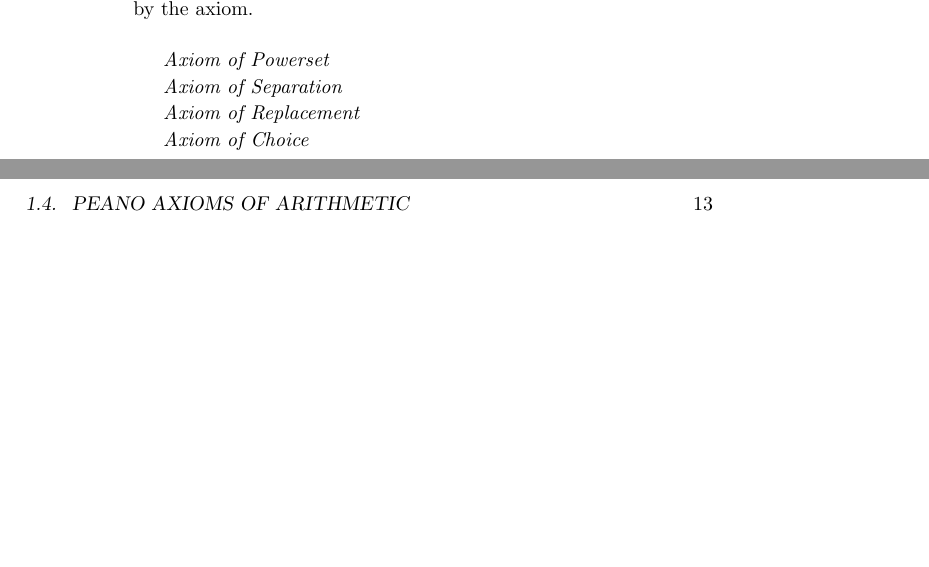
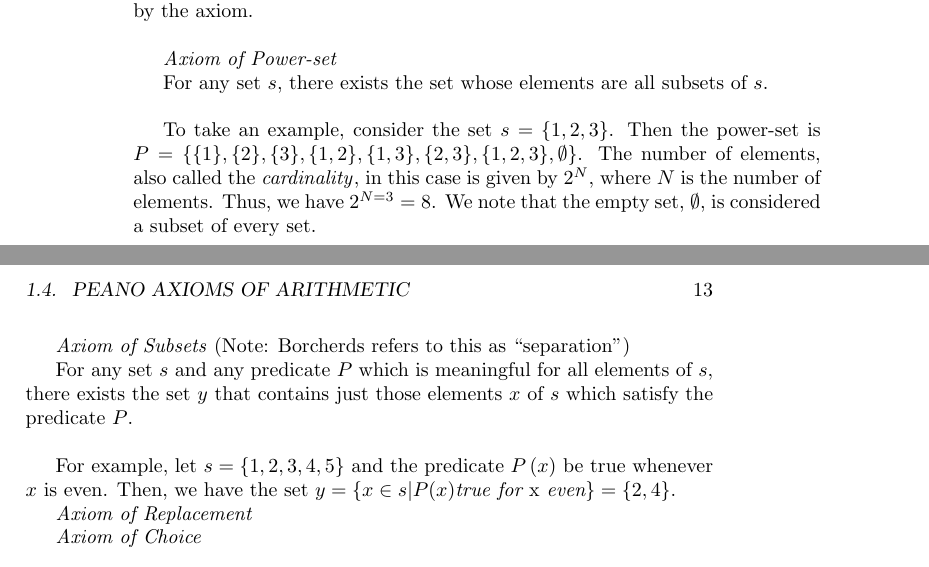
Before and after one commit to td2014/pmfeas, a LaTeX book (PureMathematicsForEngineersAndScientists.tex, which reads chapter1/ch1_MathematicalFoundations.tex): two parts of pages 12 and 13 of 17, joined at a grey line, cut so that both start at the same text, the shorter picture padded with empty space. Compiled offline with pdfLaTeX.

Commit message:
Added axiom of subset and powerset.

```diff
--- a/chapter1/ch1_MathematicalFoundations.tex
+++ b/chapter1/ch1_MathematicalFoundations.tex
@@ -250,13 +250,17 @@ There exists at least one set $W$ with the properties:
 
 The interpretation of the above is that a set exists with a non-ending sequence of elements.  For example, if we think of the infinite sequence of non-negative integers being encoded as follows:  $0 = \emptyset, 1=\{ 0 \}, 2=\{1\}, \ldots$, then we can have the corresponding infinite set $S=\{\emptyset, \{\emptyset\}, \{\{\emptyset\}\}, \ldots \}$ which is justified by the axiom.\\
 
-\textit{Axiom of Powerset}
+\textit{Axiom of Power-set}
 
-% For any set $s$, there exists the set whose elements are all subsets of $s$.\\
+For any set $s$, there exists the set whose elements are all subsets of $s$.\\
 
-\textit{Axiom of Separation}
+To take an example, consider the set $s = \{1,2,3 \}$.  Then the power-set is $P=\{\{1\}, \{2\}, \{3\}, \{1,2\}, \{1,3\}, \{2,3\}, \{1,2,3\}, \emptyset \}$.  The number of elements, also called the \textit{cardinality}\index{Cardinality}, in this case is given by $2^{N}$, where $N$ is the number of elements.  Thus, we have $2^{N=3}=8$.  We note that the empty set, $\emptyset$, is considered a subset of every set.
 
-%For any set $s$ and any predicate $P$ which is meaningful for all elements of $s$, there exists the set $y$ that contains just those elements $x$ of $s$ which satisfy the predicate $P$. \\
+\textit{Axiom of Subsets}  (Note: Borcherds refers to this as ``separation")
+
+For any set $s$ and any predicate $P$ which is meaningful for all elements of $s$, there exists the set $y$ that contains just those elements $x$ of $s$ which satisfy the predicate $P$. \\
+
+For example, let $s=\{1,2,3,4,5\}$ and the predicate $P\left(x\right)$ be true whenever $x$ is even.  Then, we have the set $y = \{x \in s | P (x) \textit{true for } $x$ \textit{ even} \} = \{2,4\}$.
 
 \textit{Axiom of Replacement}
 
```
Also changed, not shown: PureMathematicsForEngineersAndScientists.ind, PureMathematicsForEngineersAndScientists.pdf, 5 other files.
